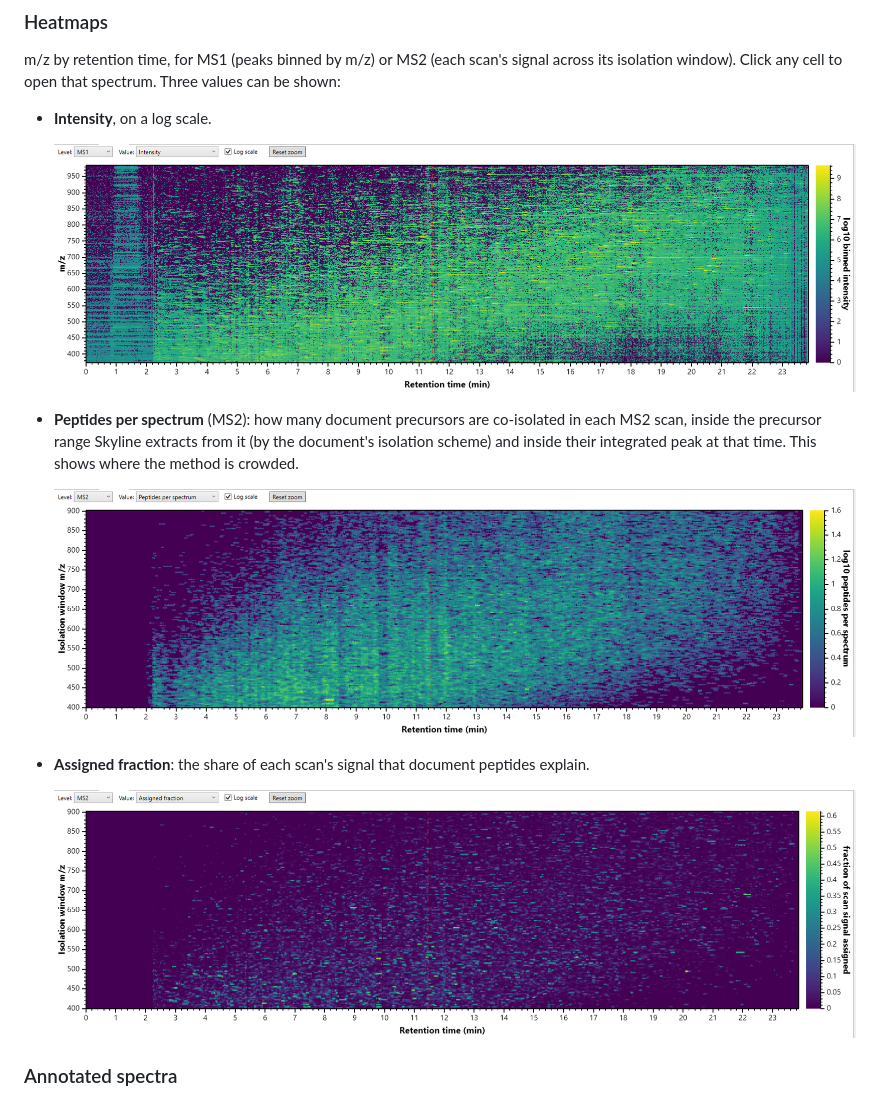
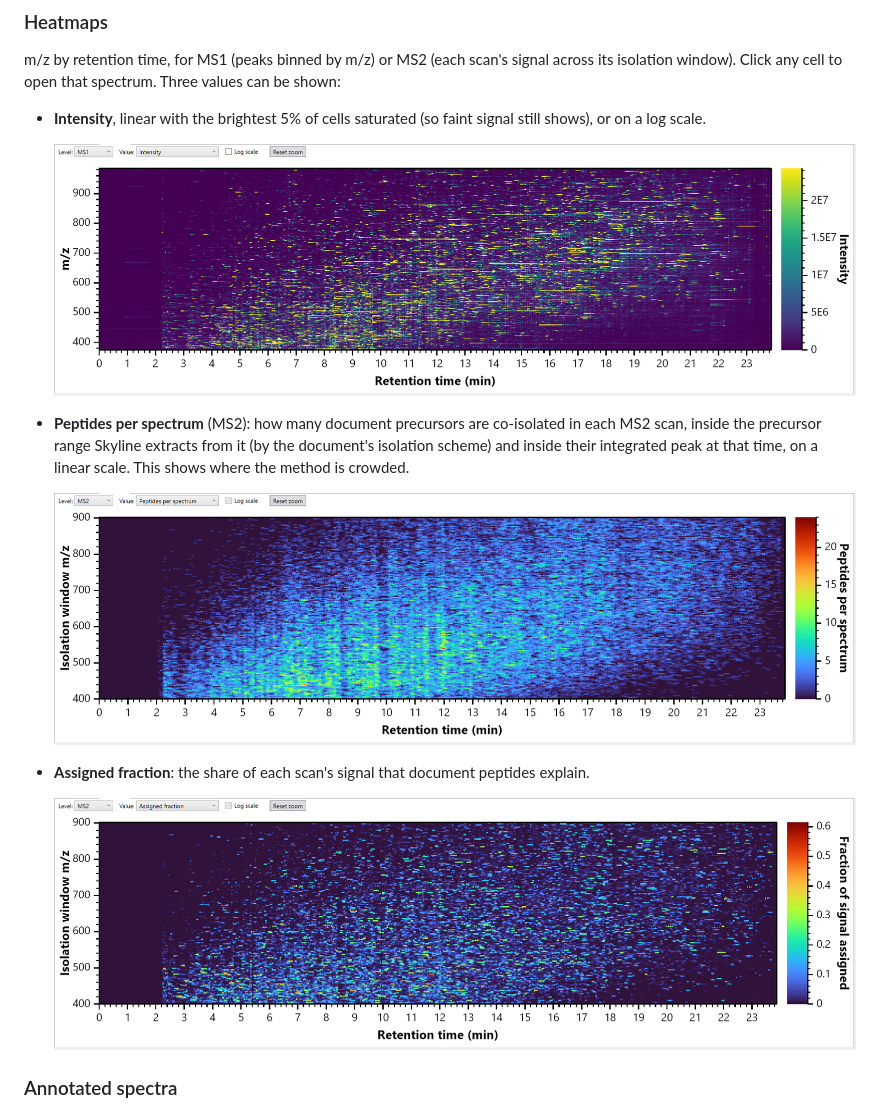
Before and after one commit to maccoss/skyline-glimpse, a Markdown page: README.md, the part around the change. Rendered like a GitHub page; pictures changed too: docs/images/heatmap-ms1-intensity.png, docs/images/heatmap-ms2-assigned-fraction.png, docs/images/heatmap-ms2-peptides-per-spectrum.png.

```diff
--- a/README.md
+++ b/README.md
@@ -80,13 +80,14 @@ run (intensity zoomed to the bulk of the peaks).*
 m/z by retention time, for MS1 (peaks binned by m/z) or MS2 (each scan's signal across its isolation
 window). Click any cell to open that spectrum. Three values can be shown:
 
-- **Intensity**, on a log scale.
+- **Intensity**, linear with the brightest 5% of cells saturated (so faint signal still shows), or on
+  a log scale.
 
   ![MS1 intensity heatmap](docs/images/heatmap-ms1-intensity.png)
 
 - **Peptides per spectrum** (MS2): how many document precursors are co-isolated in each MS2 scan,
   inside the precursor range Skyline extracts from it (by the document's isolation scheme) and inside
-  their integrated peak at that time. This shows where the method is crowded.
+  their integrated peak at that time, on a linear scale. This shows where the method is crowded.
 
   ![MS2 peptides-per-spectrum heatmap](docs/images/heatmap-ms2-peptides-per-spectrum.png)
 
```
Also changed, not shown: release-notes/RELEASE_NOTES_next.md (+9 -0 lines), 7 other files.
